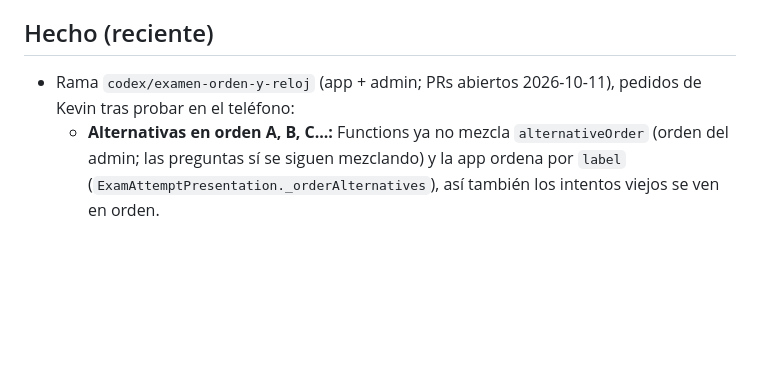
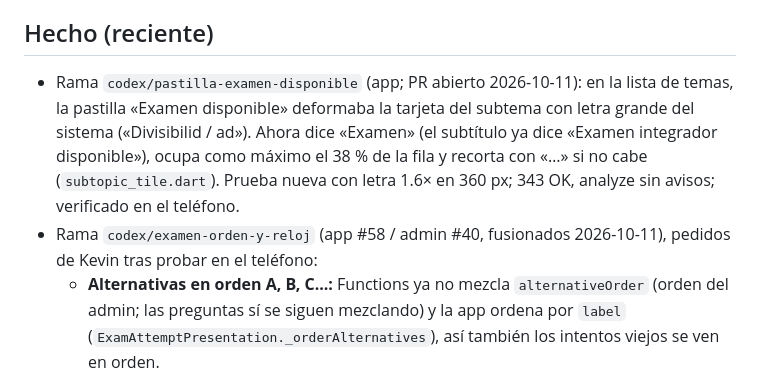
Before and after one commit to matecmi/ingresoYa_admin, a Markdown page: PROGRESO.md, the part around the change. GitHub-like rendering; blank space fills up the shorter version.

Commit message:
PROGRESO: pastilla de examen disponible compacta (app)
Co-Authored-By: Claude Opus 5.5 <noreply@anthropic.com>

```diff
--- a/PROGRESO.md
+++ b/PROGRESO.md
@@ -8,7 +8,8 @@ _Última actualización: 2026-10-11_
 - `desarrollo` en `bc2de42` (Merge PR #37, PROGRESO del l10n de la app, 2026-10-10). Antes: #36, #35, #34 (PROGRESO de la app) y #31/#30 correcciones de la Guía de estudio. Functions en Node.js 22; las 7 callables e índices TTL desplegados en TEST; reglas de Firestore desplegadas en TEST.
 
 ## Hecho (reciente)
-- Rama `codex/examen-orden-y-reloj` (app + admin; PRs abiertos 2026-10-11), pedidos de Kevin tras probar en el teléfono:
+- Rama `codex/pastilla-examen-disponible` (app; PR abierto 2026-10-11): en la lista de temas, la pastilla «Examen disponible» deformaba la tarjeta del subtema con letra grande del sistema («Divisibilid / ad»). Ahora dice «Examen» (el subtítulo ya dice «Examen integrador disponible»), ocupa como máximo el 38 % de la fila y recorta con «…» si no cabe (`subtopic_tile.dart`). Prueba nueva con letra 1.6× en 360 px; 343 OK, analyze sin avisos; verificado en el teléfono.
+- Rama `codex/examen-orden-y-reloj` (app #58 / admin #40, fusionados 2026-10-11), pedidos de Kevin tras probar en el teléfono:
   - **Alternativas en orden A, B, C...:** Functions ya no mezcla `alternativeOrder` (orden del admin; las preguntas sí se siguen mezclando) y la app ordena por `label` (`ExamAttemptPresentation._orderAlternatives`), así también los intentos viejos se ven en orden.
   - **El reloj arranca al tocar «Comenzar examen»** (antes corría desde la creación y la introducción mostraba 19:58): nueva callable `startExamAttempt({attemptId})`, idempotente; fija `startedAtMs` y `expiresAt = ahora + duración`. Solo mientras el intento siga `in_progress` (hay que empezar dentro de creación + duración). Las respuestas traen `durationSeconds` y `startedAtMs`. La introducción muestra la duración completa (20:00). Si la callable no existe, la app conserva el `expiresAt` de creación.
   - **Modal «Preparando tus preguntas»** rediseñado: tarjeta centrada, ícono con anillo de progreso, título y mensaje centrados («Elegimos las preguntas de tu examen. Solo tomará unos segundos.»).
```
